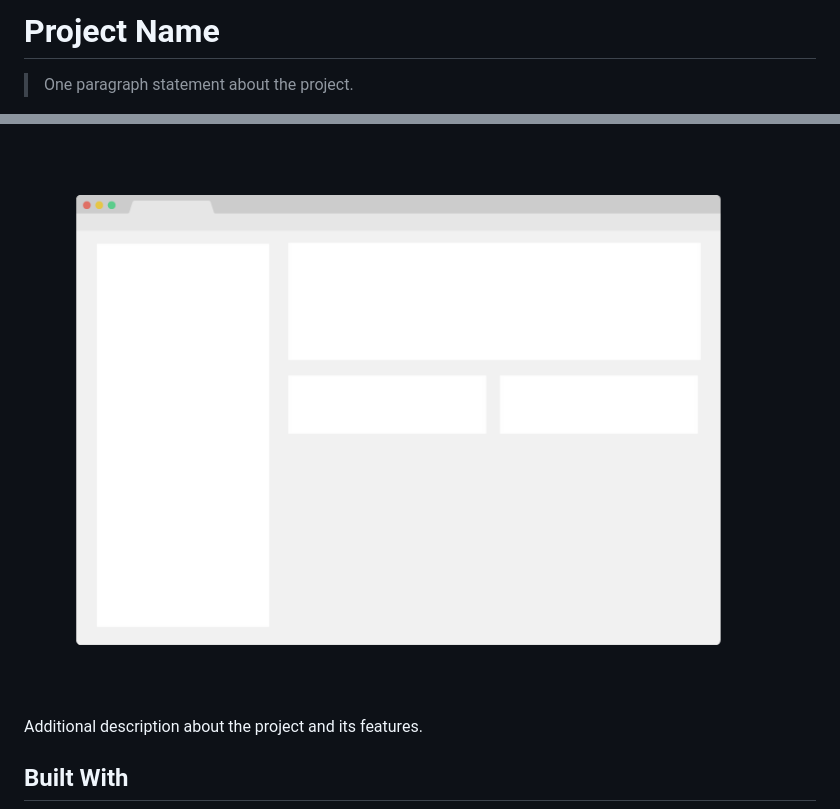
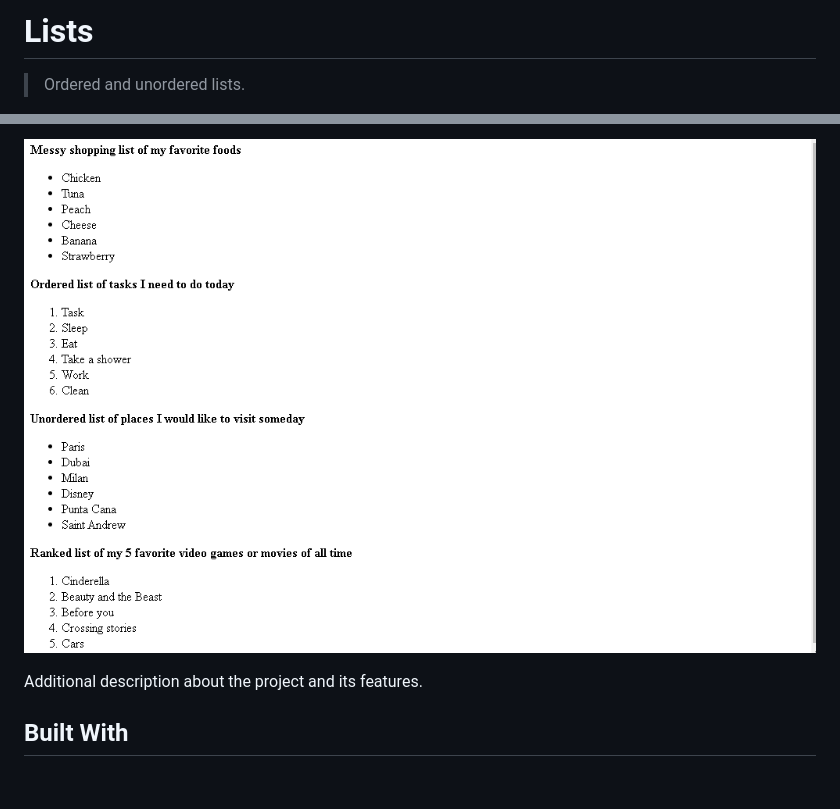
Before and after one commit to Samarabia20/Lists, a Markdown page: README.md, 2 parts joined by grey strips. GitHub-like rendering; pictures changed too: app_screenshot.png (deleted), cap1.png (added); blank space fills up the shorter version.

Commit message:
feat: finish task

```diff
--- a/README.md
+++ b/README.md
@@ -1,4 +1,4 @@
-# Project Name
+# Lists
 
-> One paragraph statement about the project.
+> Ordered and unordered lists.
 
@@ -6,5 +6,6 @@
 
-![screenshot](./app_screenshot.png)
+![screenshot](./cap1.png)
+
 
 Additional description about the project and its features.
 
```
Also changed, not shown: other parts of README.md (+1 -1 lines).
